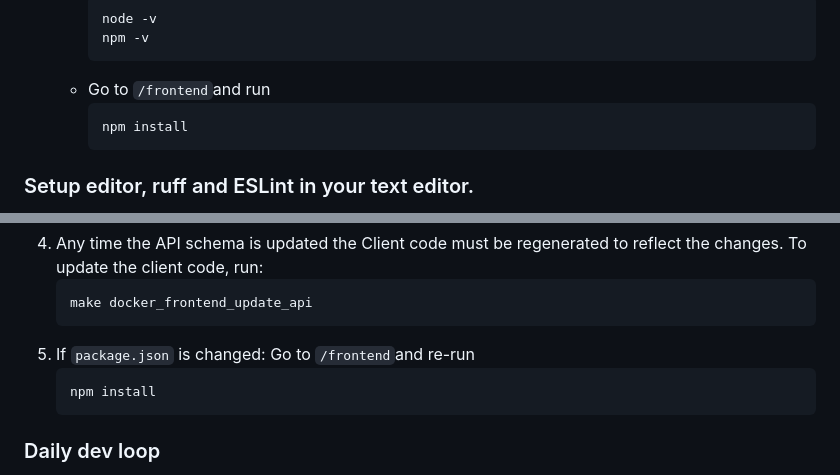
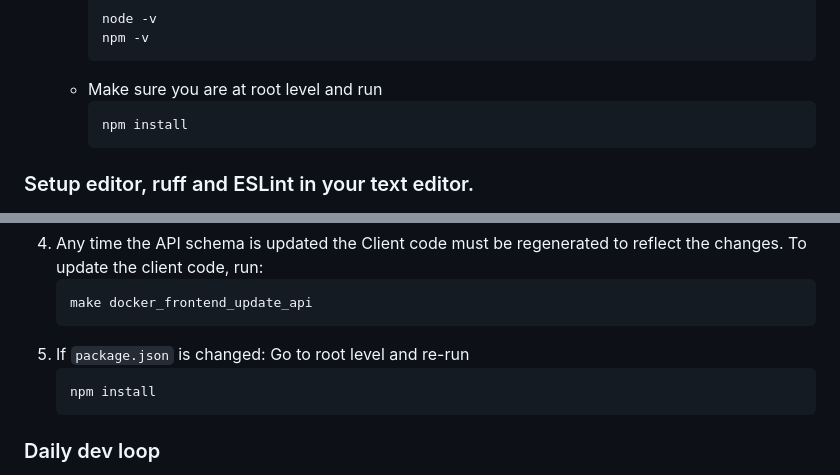
Before and after one commit to CDP-group-9/CDP_Trondheim_Kommune, a Markdown page: docs/dev.md, 2 parts joined by grey strips. Rendered like a GitHub page.

Commit message:
fix: change dev.md, specify root level to run npm

````diff
--- a/docs/dev.md
+++ b/docs/dev.md
@@ -77,7 +77,7 @@ In order to use the dev environment, the python dependency manager `poetry` must
     node -v
     npm -v
     ```
-  - Go to `/frontend`and run
+  - Make sure you are at root level and run
     ```
     npm install
     ```
@@ -150,7 +150,7 @@ For VSCode or other IDE: Install the Extensions for the following;
     ```
     make docker_frontend_update_api
     ```
-5. If `package.json` is changed: Go to `/frontend`and re-run
+5. If `package.json` is changed: Go to root level and re-run
     ```
     npm install
     ```
````
